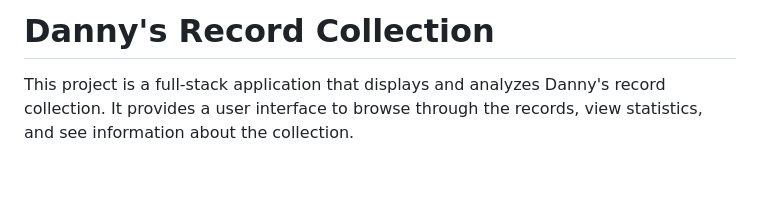
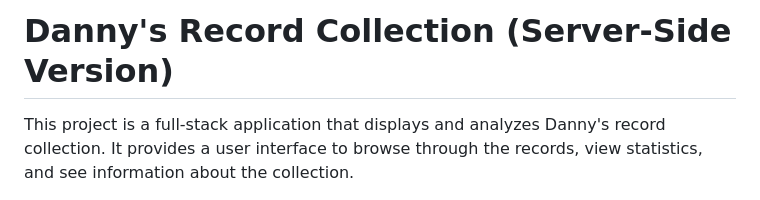
Before and after one commit to dlewisoconnell/records-server-side, a Markdown page: readme.md, the part around the change. Drawn GitHub-style; blank space fills up the shorter version.

```diff
--- a/readme.md
+++ b/readme.md
@@ -1,4 +1,4 @@
-# Danny's Record Collection
+# Danny's Record Collection (Server-Side Version)
 
 This project is a full-stack application that displays and analyzes Danny's record collection. It provides a user interface to browse through the records, view statistics, and see information about the collection.
 
```
